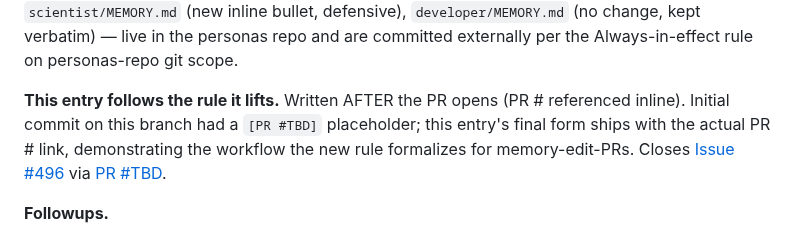
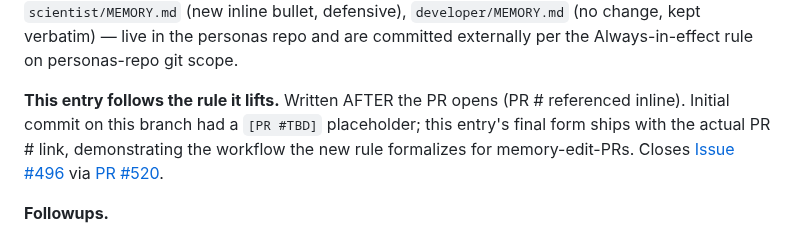
Before and after one commit to Jin-HoMLee/splice-neoepitope-pipeline, a Markdown page: research/lab_notebook/pm.md, the part around the change. Rendered like a GitHub page.

Commit message:
docs(lab-notebook): swap [PR #TBD] placeholder for [PR #520]
Finalizes the lab notebook entry per the lifted "Entry timing" rule
itself — entry now references the actual PR # post-create, exactly
the workflow the new shared section formalizes for memory-edit PRs.

Co-Authored-By: Claude Opus 4.7 <noreply@anthropic.com>

```diff
--- a/research/lab_notebook/pm.md
+++ b/research/lab_notebook/pm.md
@@ -32,7 +32,7 @@ Format and rules unchanged from the unified notebook — see `shared/feedback_la
 
 **Memory file edits (personas-repo, user-managed git lifecycle).** This PR ships only the lab notebook entry in `research/lab_notebook/pm.md`. The four memory file edits — `shared/feedback_lab_notebook.md` (new "Entry timing" section), `pm/MEMORY.md` (new inline bullet), `scientist/MEMORY.md` (new inline bullet, defensive), `developer/MEMORY.md` (no change, kept verbatim) — live in the personas repo and are committed externally per the Always-in-effect rule on personas-repo git scope.
 
-**This entry follows the rule it lifts.** Written AFTER the PR opens (PR # referenced inline). Initial commit on this branch had a `[PR #TBD]` placeholder; this entry's final form ships with the actual PR # link, demonstrating the workflow the new rule formalizes for memory-edit-PRs. Closes [Issue #496](https://github.com/Jin-HoMLee/splice-neoepitope-pipeline/issues/496) via [PR #TBD](https://github.com/Jin-HoMLee/splice-neoepitope-pipeline/pulls).
+**This entry follows the rule it lifts.** Written AFTER the PR opens (PR # referenced inline). Initial commit on this branch had a `[PR #TBD]` placeholder; this entry's final form ships with the actual PR # link, demonstrating the workflow the new rule formalizes for memory-edit-PRs. Closes [Issue #496](https://github.com/Jin-HoMLee/splice-neoepitope-pipeline/issues/496) via [PR #520](https://github.com/Jin-HoMLee/splice-neoepitope-pipeline/pull/520).
 
 **Followups.**
 - Personas-repo commit of the 4 memory file edits (user-managed; surfaces in next `/memory` load after commit).
```
